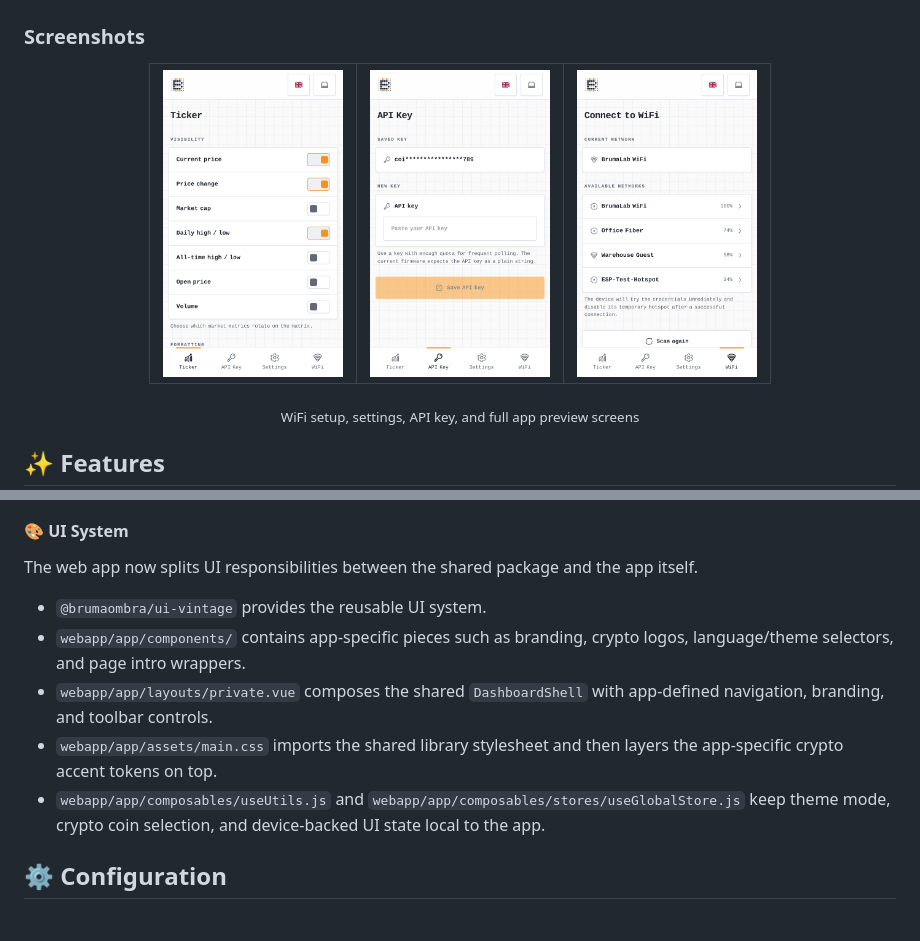
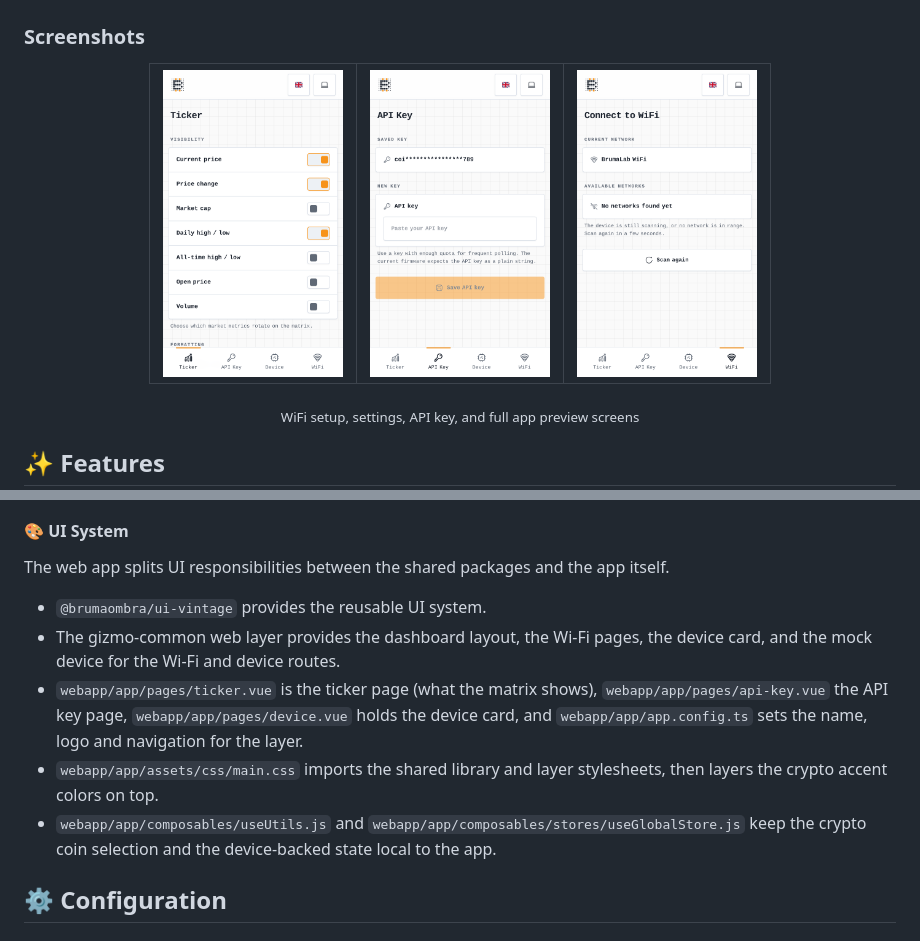
Before and after one commit to open-gizmo/gizmo-ticker, a Markdown page: README.md, 2 parts joined by grey strips. Drawn GitHub-style; pictures changed too: docs/screenshot-api.png, docs/screenshot-ticker.png, docs/screenshot-wifi.png.

```diff
--- a/README.md
+++ b/README.md
@@ -269,13 +269,13 @@ The Nuxt app provides the browser-based device configuration interface.
 
 #### 🎨 UI System
 
-The web app now splits UI responsibilities between the shared package and the app itself.
+The web app splits UI responsibilities between the shared packages and the app itself.
 
 - `@brumaombra/ui-vintage` provides the reusable UI system.
-- `webapp/app/components/` contains app-specific pieces such as branding, crypto logos, language/theme selectors, and page intro wrappers.
-- `webapp/app/layouts/private.vue` composes the shared `DashboardShell` with app-defined navigation, branding, and toolbar controls.
-- `webapp/app/assets/main.css` imports the shared library stylesheet and then layers the app-specific crypto accent tokens on top.
-- `webapp/app/composables/useUtils.js` and `webapp/app/composables/stores/useGlobalStore.js` keep theme mode, crypto coin selection, and device-backed UI state local to the app.
+- The gizmo-common web layer provides the dashboard layout, the Wi-Fi pages, the device card, and the mock device for the Wi-Fi and device routes.
+- `webapp/app/pages/ticker.vue` is the ticker page (what the matrix shows), `webapp/app/pages/api-key.vue` the API key page, `webapp/app/pages/device.vue` holds the device card, and `webapp/app/app.config.ts` sets the name, logo and navigation for the layer.
+- `webapp/app/assets/css/main.css` imports the shared library and layer stylesheets, then layers the crypto accent colors on top.
+- `webapp/app/composables/useUtils.js` and `webapp/app/composables/stores/useGlobalStore.js` keep the crypto coin selection and the device-backed state local to the app.
 
 <a id="configuration"></a>
 ## ⚙️ Configuration
```
Also changed, not shown: 10 other files.
